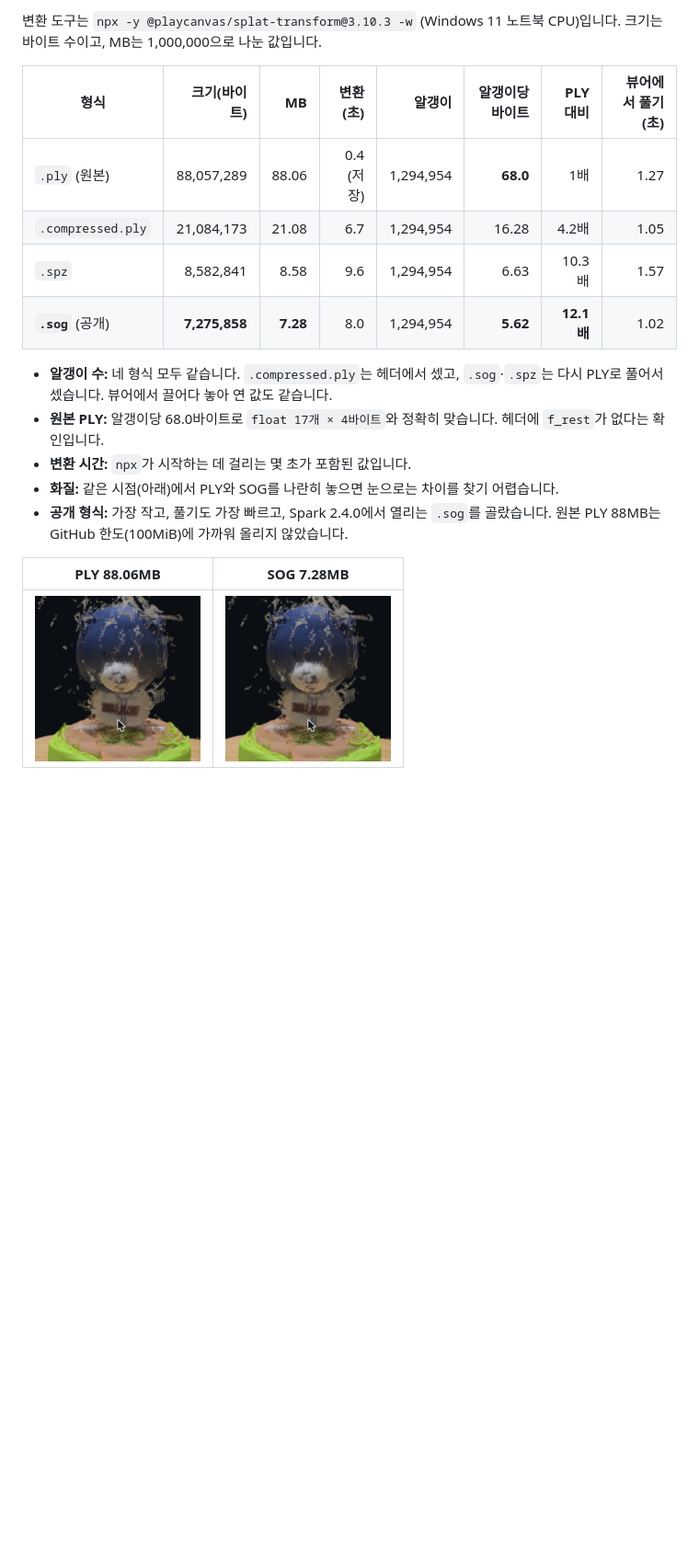
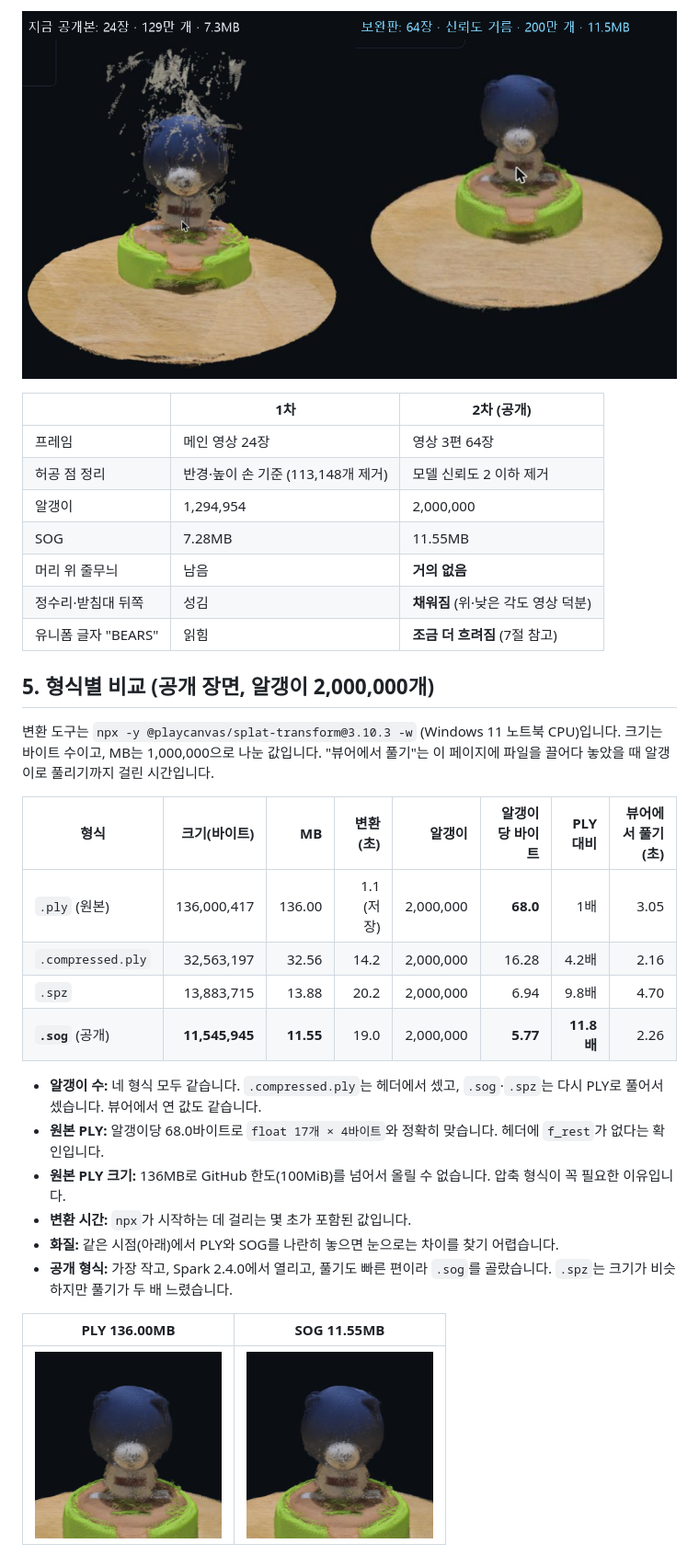
Before and after one commit to basco-git/open-space, a Markdown page: README.md, the part around one of its changes. Shown at 92% size. Drawn GitHub-style; pictures changed too: shots/before_after.png (added), shots/compare_ply.png, shots/compare_sog.png; blank space fills up the shorter version.

```diff
--- a/README.md
+++ b/README.md
@@ -63,20 +70,35 @@ uv run --python 3.13 --with numpy --with matplotlib python tools/build.py --crop
 
-변환 도구는 `npx -y @playcanvas/splat-transform@3.10.3 -w` (Windows 11 노트북 CPU)입니다. 크기는 바이트 수이고, MB는 1,000,000으로 나눈 값입니다.
+![1차와 2차](shots/before_after.png)
+
+| | 1차 | 2차 (공개) |
+|---|---|---|
+| 프레임 | 메인 영상 24장 | 영상 3편 64장 |
+| 허공 점 정리 | 반경·높이 손 기준 (113,148개 제거) | 모델 신뢰도 2 이하 제거 |
+| 알갱이 | 1,294,954 | 2,000,000 |
+| SOG | 7.28MB | 11.55MB |
+| 머리 위 줄무늬 | 남음 | **거의 없음** |
+| 정수리·받침대 뒤쪽 | 성김 | **채워짐** (위·낮은 각도 영상 덕분) |
+| 유니폼 글자 "BEARS" | 읽힘 | **조금 더 흐려짐** (7절 참고) |
+
+## 5. 형식별 비교 (공개 장면, 알갱이 2,000,000개)
+
+변환 도구는 `npx -y @playcanvas/splat-transform@3.10.3 -w` (Windows 11 노트북 CPU)입니다. 크기는 바이트 수이고, MB는 1,000,000으로 나눈 값입니다. "뷰어에서 풀기"는 이 페이지에 파일을 끌어다 놓았을 때 알갱이로 풀리기까지 걸린 시간입니다.
 
 | 형식 | 크기(바이트) | MB | 변환(초) | 알갱이 | 알갱이당 바이트 | PLY 대비 | 뷰어에서 풀기(초) |
 |---|---:|---:|---:|---:|---:|---:|---:|
-| `.ply` (원본) | 88,057,289 | 88.06 | 0.4 (저장) | 1,294,954 | **68.0** | 1배 | 1.27 |
-| `.compressed.ply` | 21,084,173 | 21.08 | 6.7 | 1,294,954 | 16.28 | 4.2배 | 1.05 |
-| `.spz` | 8,582,841 | 8.58 | 9.6 | 1,294,954 | 6.63 | 10.3배 | 1.57 |
-| **`.sog`** (공개) | **7,275,858** | **7.28** | 8.0 | 1,294,954 | **5.62** | **12.1배** | 1.02 |
+| `.ply` (원본) | 136,000,417 | 136.00 | 1.1 (저장) | 2,000,000 | **68.0** | 1배 | 3.05 |
+| `.compressed.ply` | 32,563,197 | 32.56 | 14.2 | 2,000,000 | 16.28 | 4.2배 | 2.16 |
+| `.spz` | 13,883,715 | 13.88 | 20.2 | 2,000,000 | 6.94 | 9.8배 | 4.70 |
+| **`.sog`** (공개) | **11,545,945** | **11.55** | 19.0 | 2,000,000 | **5.77** | **11.8배** | 2.26 |
 
-- **알갱이 수:** 네 형식 모두 같습니다. `.compressed.ply`는 헤더에서 셌고, `.sog`·`.spz`는 다시 PLY로 풀어서 셌습니다. 뷰어에서 끌어다 놓아 연 값도 같습니다.
+- **알갱이 수:** 네 형식 모두 같습니다. `.compressed.ply`는 헤더에서 셌고, `.sog`·`.spz`는 다시 PLY로 풀어서 셌습니다. 뷰어에서 연 값도 같습니다.
 - **원본 PLY:** 알갱이당 68.0바이트로 `float 17개 × 4바이트`와 정확히 맞습니다. 헤더에 `f_rest`가 없다는 확인입니다.
+- **원본 PLY 크기:** 136MB로 GitHub 한도(100MiB)를 넘어서 올릴 수 없습니다. 압축 형식이 꼭 필요한 이유입니다.
 - **변환 시간:** `npx`가 시작하는 데 걸리는 몇 초가 포함된 값입니다.
 - **화질:** 같은 시점(아래)에서 PLY와 SOG를 나란히 놓으면 눈으로는 차이를 찾기 어렵습니다.
-- **공개 형식:** 가장 작고, 풀기도 가장 빠르고, Spark 2.4.0에서 열리는 `.sog`를 골랐습니다. 원본 PLY 88MB는 GitHub 한도(100MiB)에 가까워 올리지 않았습니다.
+- **공개 형식:** 가장 작고, Spark 2.4.0에서 열리고, 풀기도 빠른 편이라 `.sog`를 골랐습니다. `.spz`는 크기가 비슷하지만 풀기가 두 배 느렸습니다.
 
-| PLY 88.06MB | SOG 7.28MB |
+| PLY 136.00MB | SOG 11.55MB |
 |---|---|
 | ![ply](shots/compare_ply.png) | ![sog](shots/compare_sog.png) |
 
```
Also changed, not shown: other parts of README.md (+87 -63 lines), shots/cameras.png, shots/viewer.png, 4 other files.
